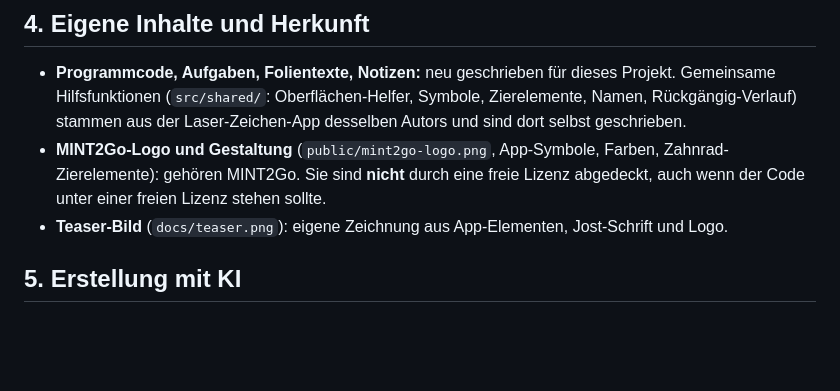
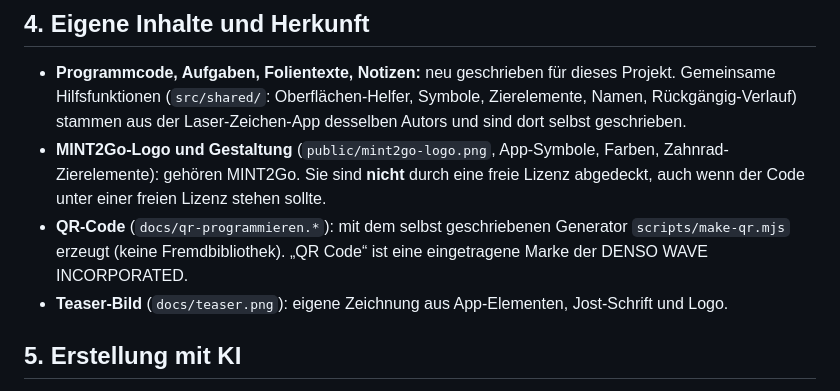
Before and after one commit to makingvs/mint2go-programmieren, a Markdown page: THIRD-PARTY-NOTICES.md, the part around the change. GitHub-like rendering; blank space fills up the shorter version.

```diff
--- a/THIRD-PARTY-NOTICES.md
+++ b/THIRD-PARTY-NOTICES.md
@@ -32,6 +32,7 @@ Alle Lizenzen sind permissiv (keine Copyleft-Lizenz wie GPL/AGPL/LGPL). Die Lize
 
 - **Programmcode, Aufgaben, Folientexte, Notizen:** neu geschrieben für dieses Projekt. Gemeinsame Hilfsfunktionen (`src/shared/`: Oberflächen-Helfer, Symbole, Zierelemente, Namen, Rückgängig-Verlauf) stammen aus der Laser-Zeichen-App desselben Autors und sind dort selbst geschrieben.
 - **MINT2Go-Logo und Gestaltung** (`public/mint2go-logo.png`, App-Symbole, Farben, Zahnrad-Zierelemente): gehören MINT2Go. Sie sind **nicht** durch eine freie Lizenz abgedeckt, auch wenn der Code unter einer freien Lizenz stehen sollte.
+- **QR-Code** (`docs/qr-programmieren.*`): mit dem selbst geschriebenen Generator `scripts/make-qr.mjs` erzeugt (keine Fremdbibliothek). „QR Code“ ist eine eingetragene Marke der DENSO WAVE INCORPORATED.
 - **Teaser-Bild** (`docs/teaser.png`): eigene Zeichnung aus App-Elementen, Jost-Schrift und Logo.
 
 ## 5. Erstellung mit KI
```
Also changed, not shown: README.md (+7 -0 lines), docs/qr-programmieren-gross.png (added), docs/qr-programmieren.png (added), 4 other files.
